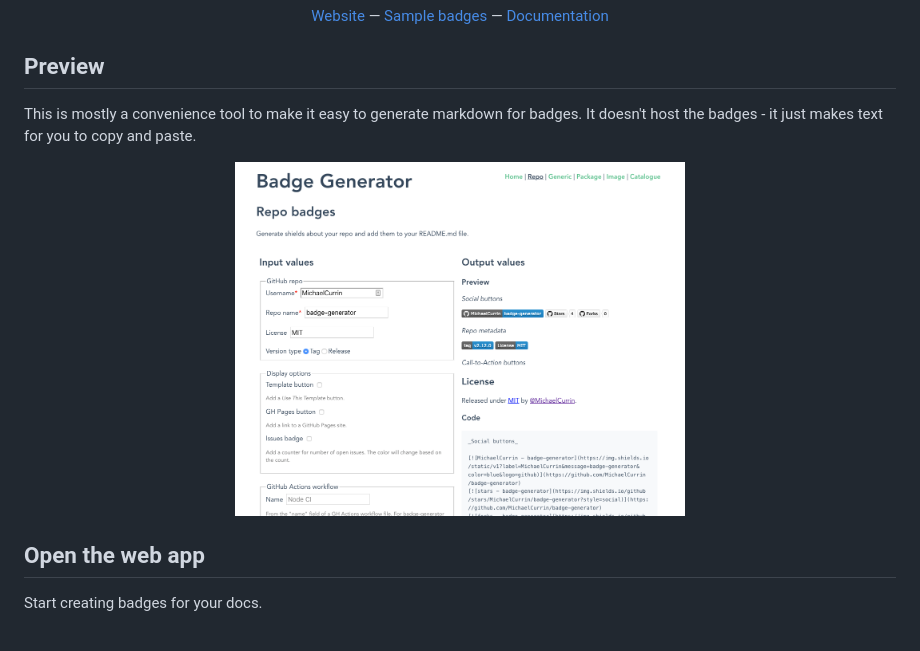
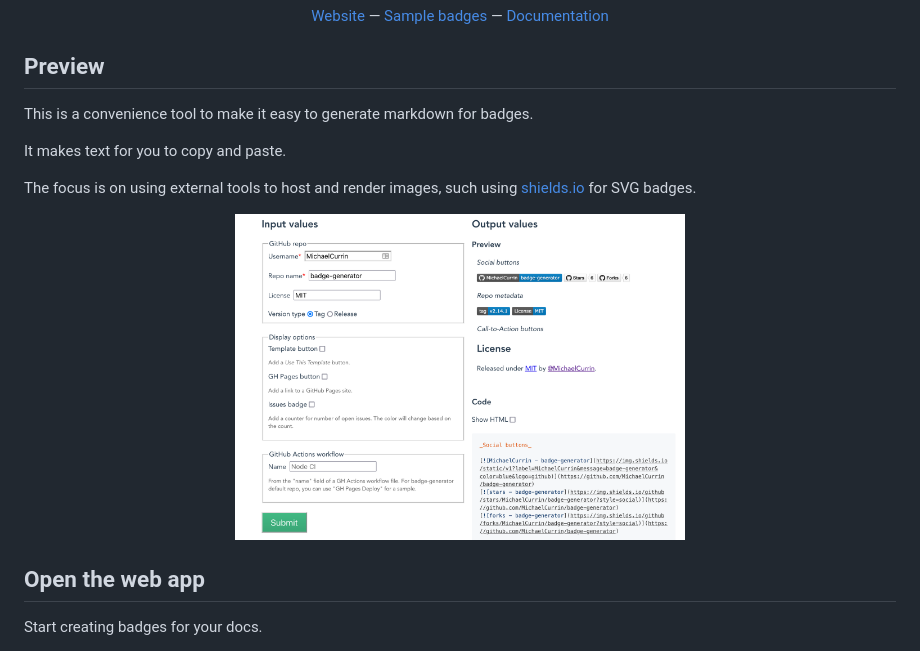
Before and after one commit to MichaelCurrin/badge-generator, a Markdown page: README.md, the part around the change. Drawn GitHub-style; pictures changed too: docs/_media/sample.png (added).

Commit message:
docs: add sample.png

```diff
--- a/README.md
+++ b/README.md
@@ -24,13 +24,17 @@
 
 ## Preview
 
-This is mostly a convenience tool to make it easy to generate markdown for badges. It doesn't host the badges - it just makes text for you to copy and paste.
+This is a convenience tool to make it easy to generate markdown for badges.
+
+It makes text for you to copy and paste.
+
+The focus is on using external tools to host and render images, such using [shields.io](https://shields.io) for SVG badges.
 
 <div align="center">
-    <a href="https://michaelcurrin.github.io/badge-generator/#/repo">
-        <img src="/docs/_media/repo-badges-page.png"
-            alt="Repo badges page screenshot"
-            title="Go to the Repo badges page"
+    <a href="https://michaelcurrin.github.io/badge-generator/">
+        <img src="/docs/_media/sample.png"
+            alt="Sample screenshot"
+            title="Go to the site"
             width="450" >
     </a>
 </div>
```
